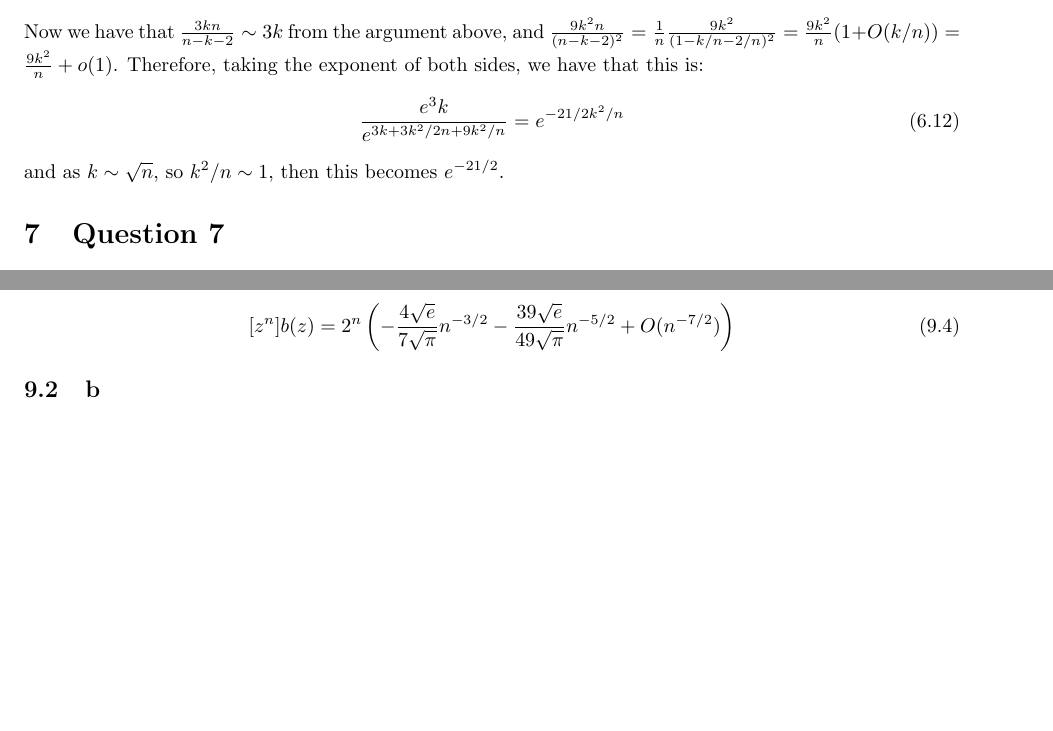
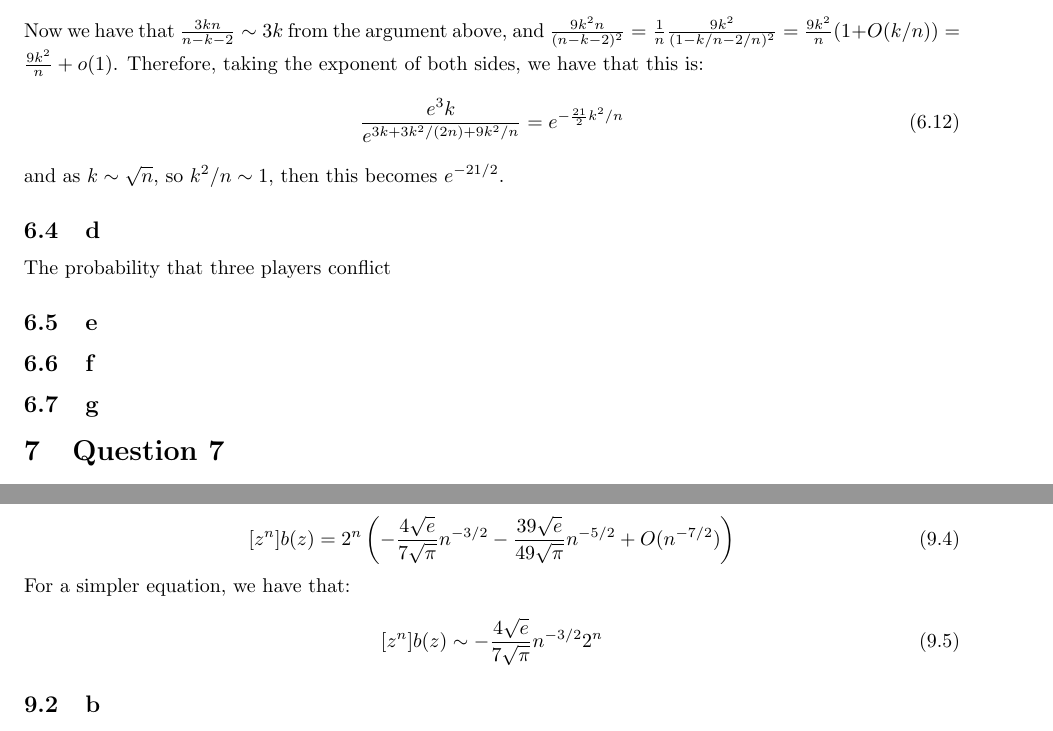
Before and after one commit to ErickLuu/Honours-Project-Notes, a LaTeX problem sheet (Notes/Combinatorics/Final Exam.tex): two parts of pages 3 and 8 of 8, joined at a grey line, cut so that both start at the same text, the shorter picture padded with empty space. Compiled offline with pdfLaTeX.

Commit message:
txs auto checkin

```diff
--- a/Notes/Combinatorics/Final Exam.tex
+++ b/Notes/Combinatorics/Final Exam.tex
@@ -140,16 +140,23 @@ $\log(1 - k/n)  = -k/n - \frac{k^2}{2n^2} + O(k^3/n^3)$, and $\log\left(1 + \fra
 
 Then:
 \begin{align*}
-	n \left( 3 \log(1 - k/n) + \log\left(1 + \frac{3k}{n - k - 2}\right)\right) &=
-	n \left(-3k/n - 3k^2/2n^2 + \frac{3k}{n - k - 2} - \frac{9k^2}{2(n - k - 2)^2} + O(k^3/(n - k)^3)\right)\\
+	&n \left( 3 \log(1 - k/n) + \log\left(1 + \frac{3k}{n - k - 2}\right)\right) \\
+	&= n \left(-3k/n - 3k^2/2n^2 + \frac{3k}{n - k - 2} - \frac{9k^2}{2(n - k - 2)^2} + O(k^3/(n - k)^3)\right)\\
 	&= -3k - 3k^2/2n + \frac{3kn}{n - k - 2} - \frac{9k^2 n}{(n - k - 2)^2} + O(k^3/(n - k)^2)
 \end{align*}
 Now we have that $\frac{3kn}{n - k - 2}  \sim 3k$ from the argument above, and $\frac{9k^2 n}{(n - k - 2)^2} = \frac{1}{n} \frac{9 k^2}{(1 - k/n - 2/n)^2} = \frac{9k^2}{n}(1 + O(k/n)) = \frac{9k^2}{n} + o(1)$. Therefore, taking the exponent of both sides, we have that this is:
 \begin{equation}
-	\frac{e^3k }{e^{3k + 3k^2/2n + 9k^2/n}} = e^{-21/2 k^2/n}
+	\frac{e^3k }{e^{3k + 3k^2/(2n) + 9k^2/n}} = e^{-\frac{21}{2} k^2/n}
 \end{equation}
 and as $k \sim \sqrt{n}$, so $k^2/n \sim 1$, then this becomes $e^{-21/2}$.
 
+\subsection{d}
+The probability that three players conflict
+\subsection{e}
+
+\subsection{f}
+
+\subsection{g}
 \section{Question 7}
 Find an asymptotic formula for:
 \begin{equation}
@@ -352,6 +367,10 @@ So we have that:
 \begin{equation}
 	[z^n] b(z) = 2^n \left( -\frac{4 \sqrt{e}}{7 \sqrt{\pi}} n^{-3/2} - \frac{39 \sqrt{e}}{49\sqrt{\pi}} n^{-5/2} + O(n^{-7/2})\right)
 \end{equation}
+For a simpler equation, we have that:
+\begin{equation}
+	[z^n] b(z) \sim -\frac{4 \sqrt{e}}{7 \sqrt{\pi}} n^{-3/2} 2^n
+\end{equation}
 \subsection{b}
 For an approximation with a relative error $o(1/n)$, we have that:
 \begin{equation}
```
Also changed, not shown: Notes/Combinatorics/Final Exam.tex (12 more changed lines).
